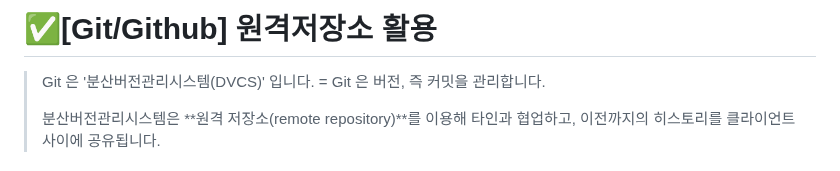
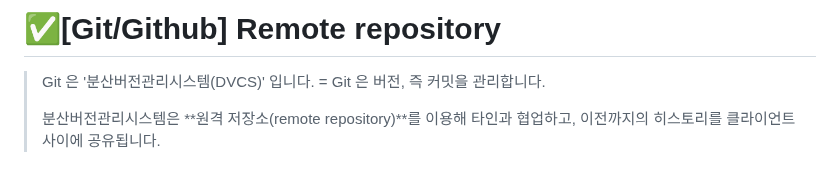
Before and after one commit to code-sum/TIL, a Markdown page: notes/remote_repo.md, the part around the change. GitHub-like rendering.

Commit message:
[Git/Github] .md 문서정리

```diff
--- a/notes/remote_repo.md
+++ b/notes/remote_repo.md
@@ -1,4 +1,4 @@
-# ✅[Git/Github] 원격저장소 활용
+# ✅[Git/Github] Remote repository
 
 > Git 은 '분산버전관리시스템(DVCS)' 입니다.
 > = Git 은 버전, 즉 커밋을 관리합니다.
```
Also changed, not shown: 1 other file.
